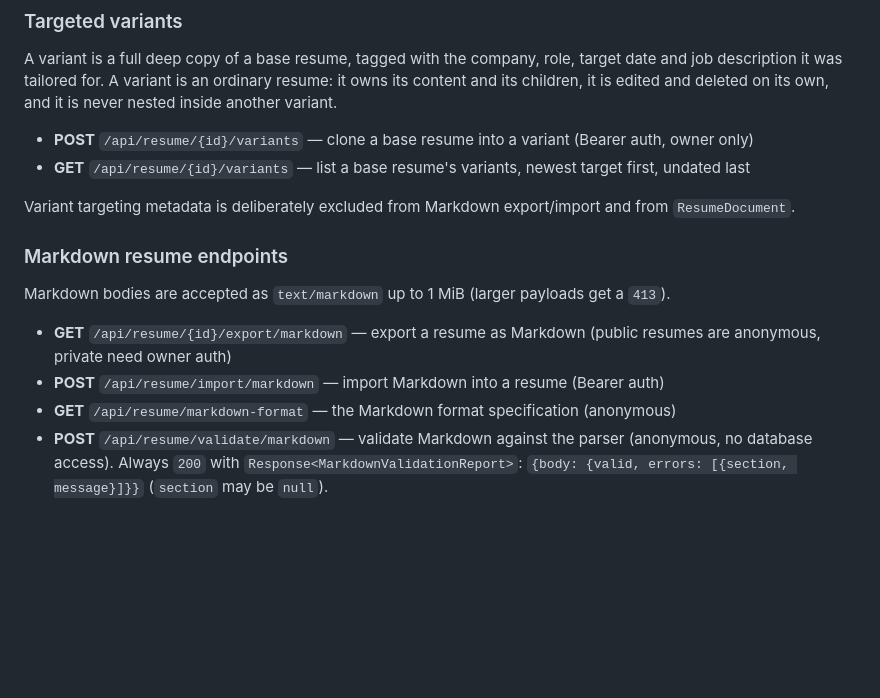
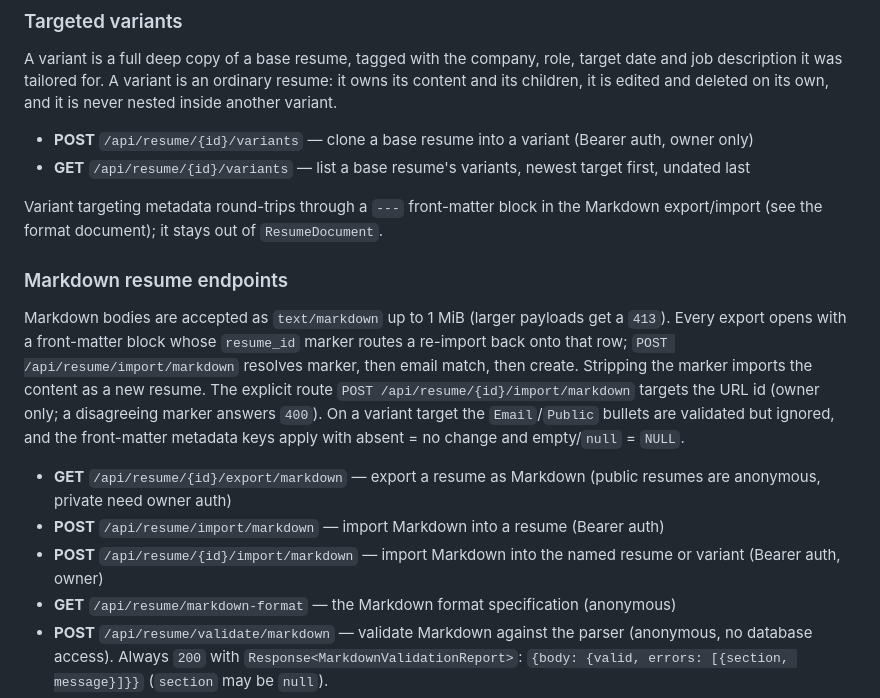
Before and after one commit to chrsrns/projects_backend_database, a Markdown page: README.md, the part around the change. Drawn GitHub-style; blank space fills up the shorter version.

```diff
--- a/README.md
+++ b/README.md
@@ -54,14 +54,15 @@ A variant is a full deep copy of a base resume, tagged with the company, role, t
 - **POST** `/api/resume/{id}/variants` — clone a base resume into a variant (Bearer auth, owner only)
 - **GET** `/api/resume/{id}/variants` — list a base resume's variants, newest target first, undated last
 
-Variant targeting metadata is deliberately excluded from Markdown export/import and from `ResumeDocument`.
+Variant targeting metadata round-trips through a `---` front-matter block in the Markdown export/import (see the format document); it stays out of `ResumeDocument`.
 
 ### Markdown resume endpoints
 
-Markdown bodies are accepted as `text/markdown` up to 1 MiB (larger payloads get a `413`).
+Markdown bodies are accepted as `text/markdown` up to 1 MiB (larger payloads get a `413`). Every export opens with a front-matter block whose `resume_id` marker routes a re-import back onto that row; `POST /api/resume/import/markdown` resolves marker, then email match, then create. Stripping the marker imports the content as a new resume. The explicit route `POST /api/resume/{id}/import/markdown` targets the URL id (owner only; a disagreeing marker answers `400`). On a variant target the `Email`/`Public` bullets are validated but ignored, and the front-matter metadata keys apply with absent = no change and empty/`null` = `NULL`.
 
 - **GET** `/api/resume/{id}/export/markdown` — export a resume as Markdown (public resumes are anonymous, private need owner auth)
 - **POST** `/api/resume/import/markdown` — import Markdown into a resume (Bearer auth)
+- **POST** `/api/resume/{id}/import/markdown` — import Markdown into the named resume or variant (Bearer auth, owner)
 - **GET** `/api/resume/markdown-format` — the Markdown format specification (anonymous)
 - **POST** `/api/resume/validate/markdown` — validate Markdown against the parser (anonymous, no database access). Always `200` with `Response<MarkdownValidationReport>`: `{body: {valid, errors: [{section, message}]}}` (`section` may be `null`).
 - **POST** `/api/resume/convert/markdown` — convert Markdown to a resume document (anonymous, no database access). `200` with `Response<ResumeDocumentEnvelope>`: `{body: {schema_version, generator, document}}`; `400` on invalid Markdown.
```
Also changed, not shown: MARKDOWN_FORMAT.md (+29 -1 lines).
